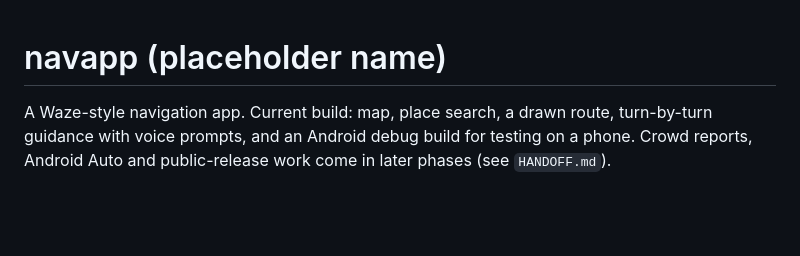
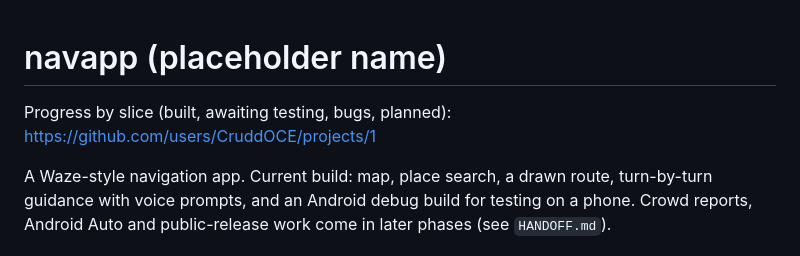
Before and after one commit to CruddOCE/navapp, a Markdown page: README.md, the part around the change. Rendered like a GitHub page; blank space fills up the shorter version.

Commit message:
Link the README to the roadmap board
The project board lists every vertical slice with its stage, known bugs
and what is planned, so point readers at it from the top of the README.

Co-Authored-By: Claude Haiku 5.5 <noreply@anthropic.com>

```diff
--- a/README.md
+++ b/README.md
@@ -1,4 +1,6 @@
 # navapp (placeholder name)
+
+Progress by slice (built, awaiting testing, bugs, planned): https://github.com/users/CruddOCE/projects/1
 
 A Waze-style navigation app. Current build: map, place search, a drawn route, turn-by-turn guidance with voice prompts, and an Android debug build for testing on a phone. Crowd reports, Android Auto and public-release work come in later phases (see `HANDOFF.md`).
 
```
